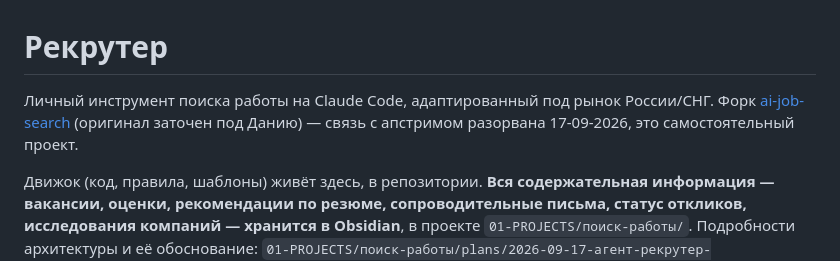
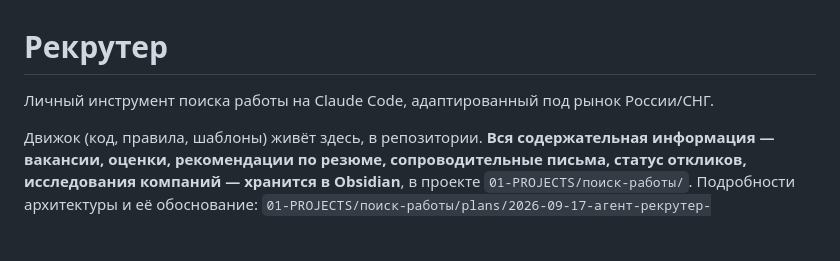
Before and after one commit to LeX1978/HR_Recrut_Claude, a Markdown page: README.md, the part around the change. Drawn GitHub-style; blank space fills up the shorter version.

```diff
--- a/README.md
+++ b/README.md
@@ -1,6 +1,6 @@
 # Рекрутер
 
-Личный инструмент поиска работы на Claude Code, адаптированный под рынок России/СНГ. Форк [ai-job-search](https://github.com/MadsLorentzen/ai-job-search) (оригинал заточен под Данию) — связь с апстримом разорвана 17-09-2026, это самостоятельный проект.
+Личный инструмент поиска работы на Claude Code, адаптированный под рынок России/СНГ.
 
 Движок (код, правила, шаблоны) живёт здесь, в репозитории. **Вся содержательная информация — вакансии, оценки, рекомендации по резюме, сопроводительные письма, статус откликов, исследования компаний — хранится в Obsidian**, в проекте `01-PROJECTS/поиск-работы/`. Подробности архитектуры и её обоснование: `01-PROJECTS/поиск-работы/plans/2026-09-17-агент-рекрутер-архитектура.md` и схема `01-PROJECTS/поиск-работы/structure/Схема - Рекрутер.excalidraw.md` в самом vault'е.
 
```
